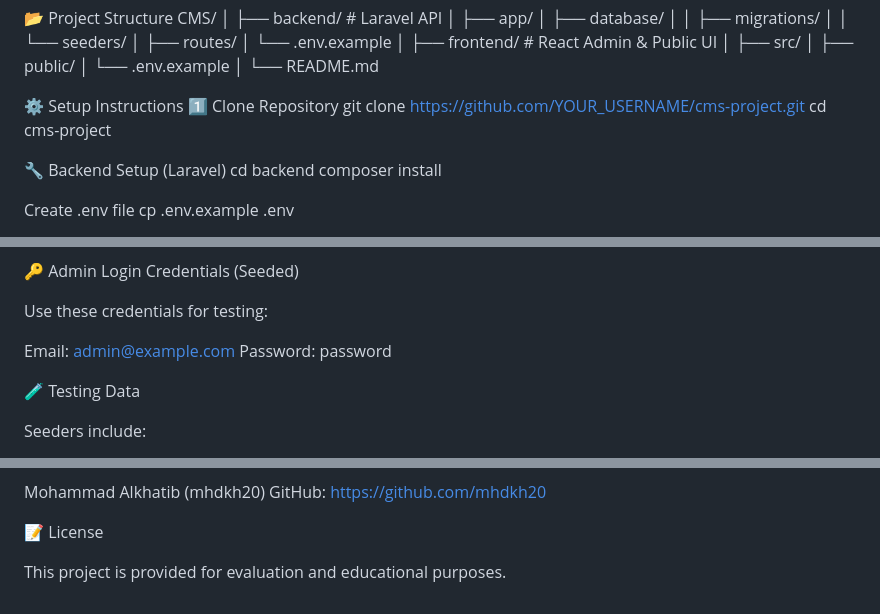
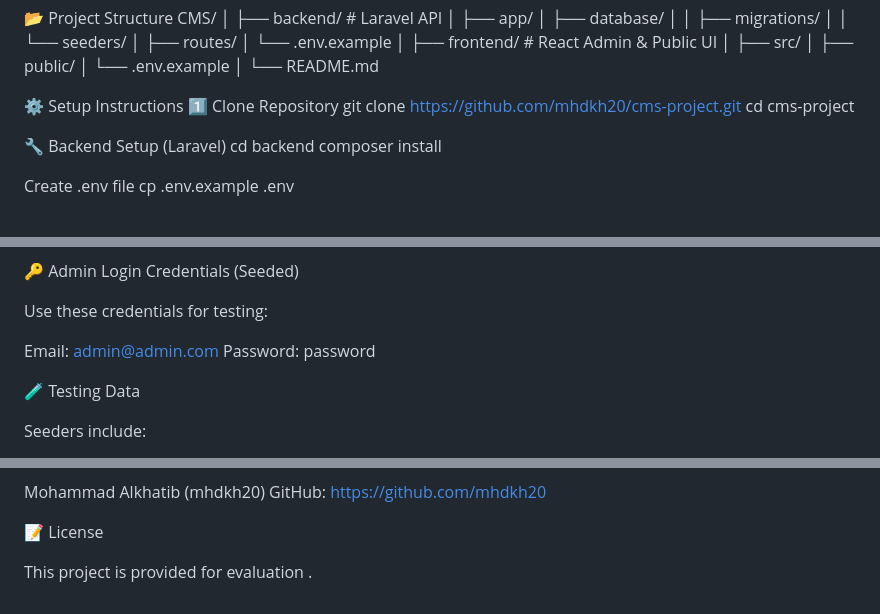
Before and after one commit to mhdkh20/cms-project, a Markdown page: README.md, 3 parts joined by grey strips. GitHub-like rendering.

```diff
--- a/README.md
+++ b/README.md
@@ -93,7 +93,7 @@ CMS/
 
 ⚙️ Setup Instructions
 1️⃣ Clone Repository
-git clone https://github.com/YOUR_USERNAME/cms-project.git
+git clone https://github.com/mhdkh20/cms-project.git
 cd cms-project
 
 🔧 Backend Setup (Laravel)
@@ -144,7 +144,7 @@ http://localhost:5173
 
 Use these credentials for testing:
 
-Email: admin@example.com
+Email: admin@admin.com
 Password: password
 
 🧪 Testing Data
@@ -210,4 +210,4 @@ GitHub: https://github.com/mhdkh20
 
 📝 License
 
-This project is provided for evaluation and educational purposes.
+This project is provided for evaluation .
```
